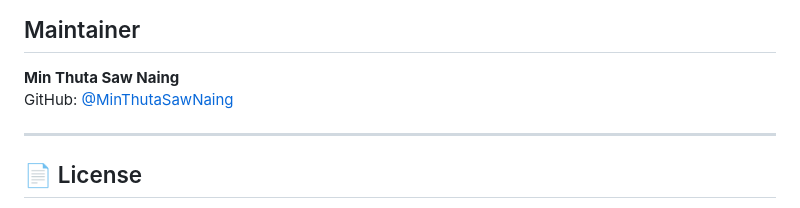
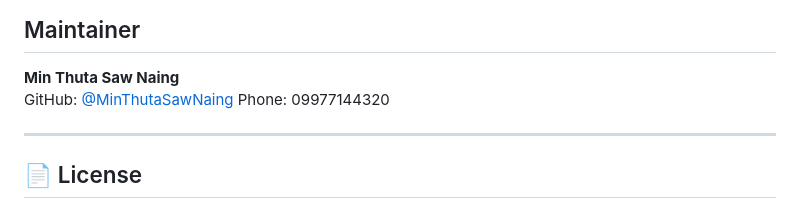
Before and after one commit to MinThutaSawNaing/POS_System_by_Thuta, a Markdown page: README.md, the part around the change. Drawn GitHub-style.

```diff
--- a/README.md
+++ b/README.md
@@ -367,6 +367,7 @@ An admin account is auto-created if missing:
 
 **Min Thuta Saw Naing**
 GitHub: [@MinThutaSawNaing](https://github.com/MinThutaSawNaing)
+Phone: 09977144320
 
 ---
 
```
